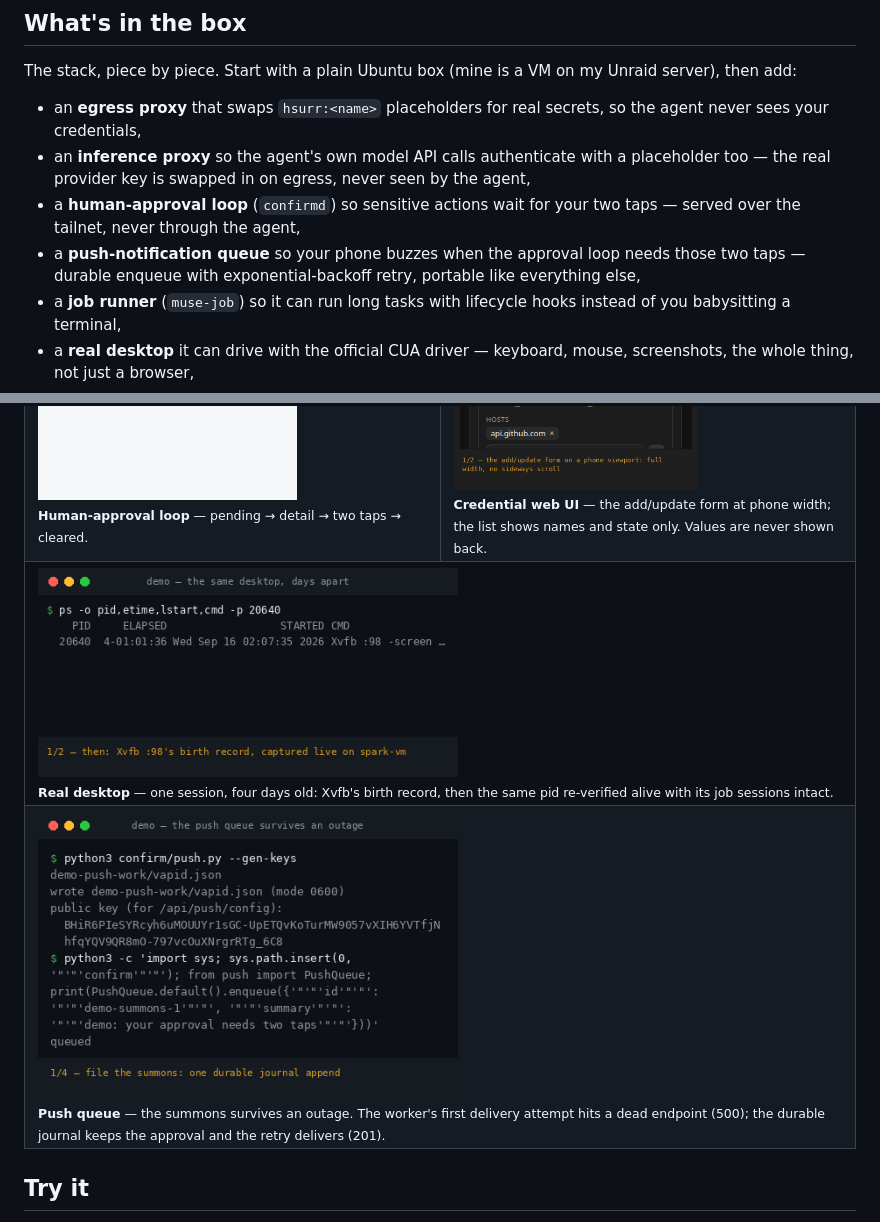
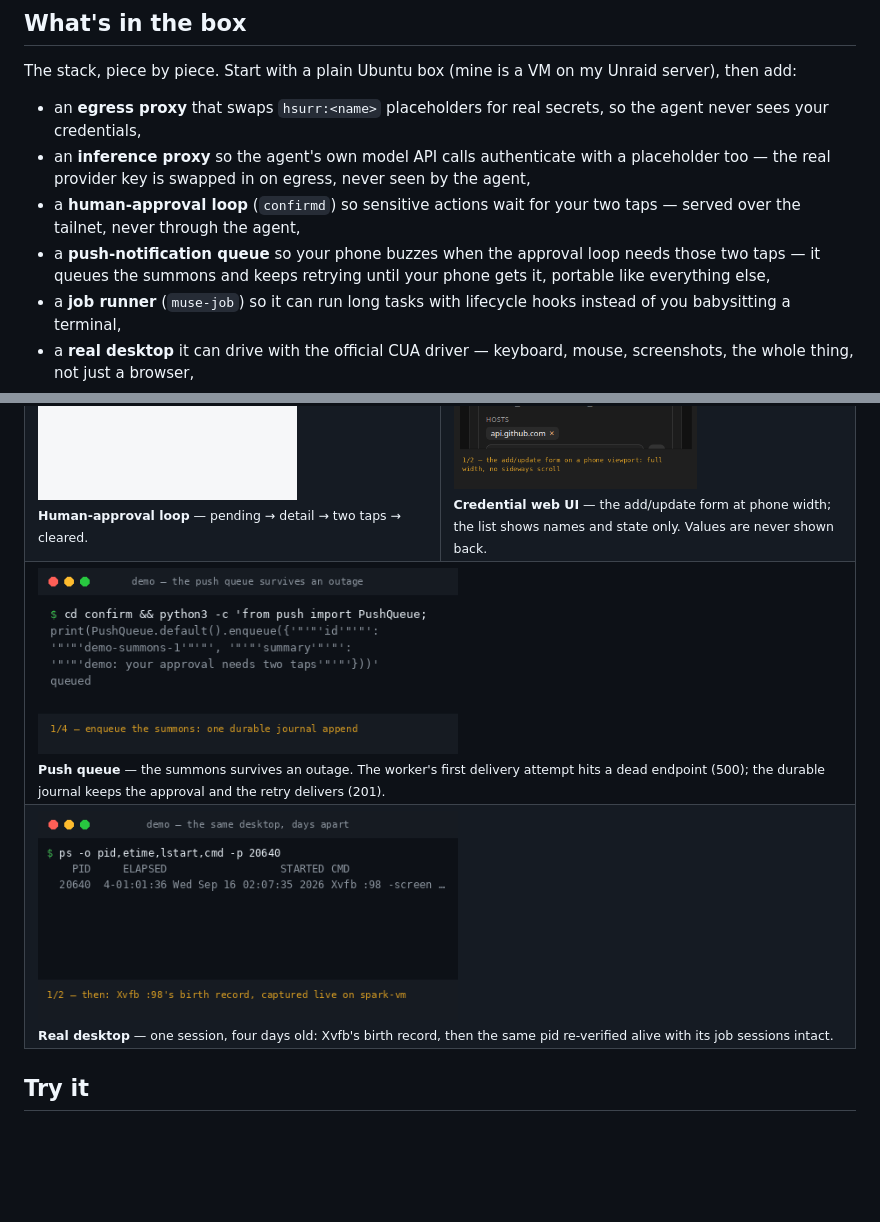
Before and after one commit to ntindle/spark-vm, a Markdown page: README.md, 2 parts joined by grey strips. Rendered like a GitHub page; pictures changed too: assets/demo-push-queue.gif; blank space fills up the shorter version.

```diff
--- a/README.md
+++ b/README.md
@@ -68,8 +68,8 @@ my Unraid server), then add:
 - a **human-approval loop** (`confirmd`) so sensitive actions wait for
   your two taps — served over the tailnet, never through the agent,
 - a **push-notification queue** so your phone buzzes when the approval
-  loop needs those two taps — durable enqueue with exponential-backoff
-  retry, portable like everything else,
+  loop needs those two taps — it queues the summons and keeps retrying
+  until your phone gets it, portable like everything else,
 - a **job runner** (`muse-job`) so it can run long tasks with lifecycle
   hooks instead of you babysitting a terminal,
 - a **real desktop** it can drive with the official CUA driver —
@@ -119,19 +119,19 @@ shows names and state only. Values are never shown back.</sub>
 </tr>
 <tr>
 <td valign="top" colspan="2">
-<img src="assets/demo-persistence-pair.gif" width="420" alt="Animated GIF — two terminal frames: Xvfb's birth record showing 4 days elapsed, then the same pid, days old, re-verified alive with its job sessions intact.">
-<br>
-<sub><b>Real desktop</b> — one session, four days old: Xvfb's birth record,
-then the same pid re-verified alive with its job sessions intact.</sub>
-</td>
-</tr>
-<tr>
-<td valign="top" colspan="2">
 <img src="assets/demo-push-queue.gif" width="420" alt="Animated GIF — terminal transcript: enqueue the summons, the worker's first delivery attempt hits a dead endpoint (500) and reschedules, the journal keeps the pending entry, and the retry delivers after the endpoint recovers (201).">
 <br>
 <sub><b>Push queue</b> — the summons survives an outage. The worker's first
 delivery attempt hits a dead endpoint (500); the durable journal keeps
 the approval and the retry delivers (201).</sub>
+</td>
+</tr>
+<tr>
+<td valign="top" colspan="2">
+<img src="assets/demo-persistence-pair.gif" width="420" alt="Animated GIF — two terminal frames: Xvfb's birth record showing 4 days elapsed, then the same pid, days old, re-verified alive with its job sessions intact.">
+<br>
+<sub><b>Real desktop</b> — one session, four days old: Xvfb's birth record,
+then the same pid re-verified alive with its job sessions intact.</sub>
 </td>
 </tr>
 </table>
```
Also changed, not shown: assets/README.md (+16 -10 lines), 2 other files.
